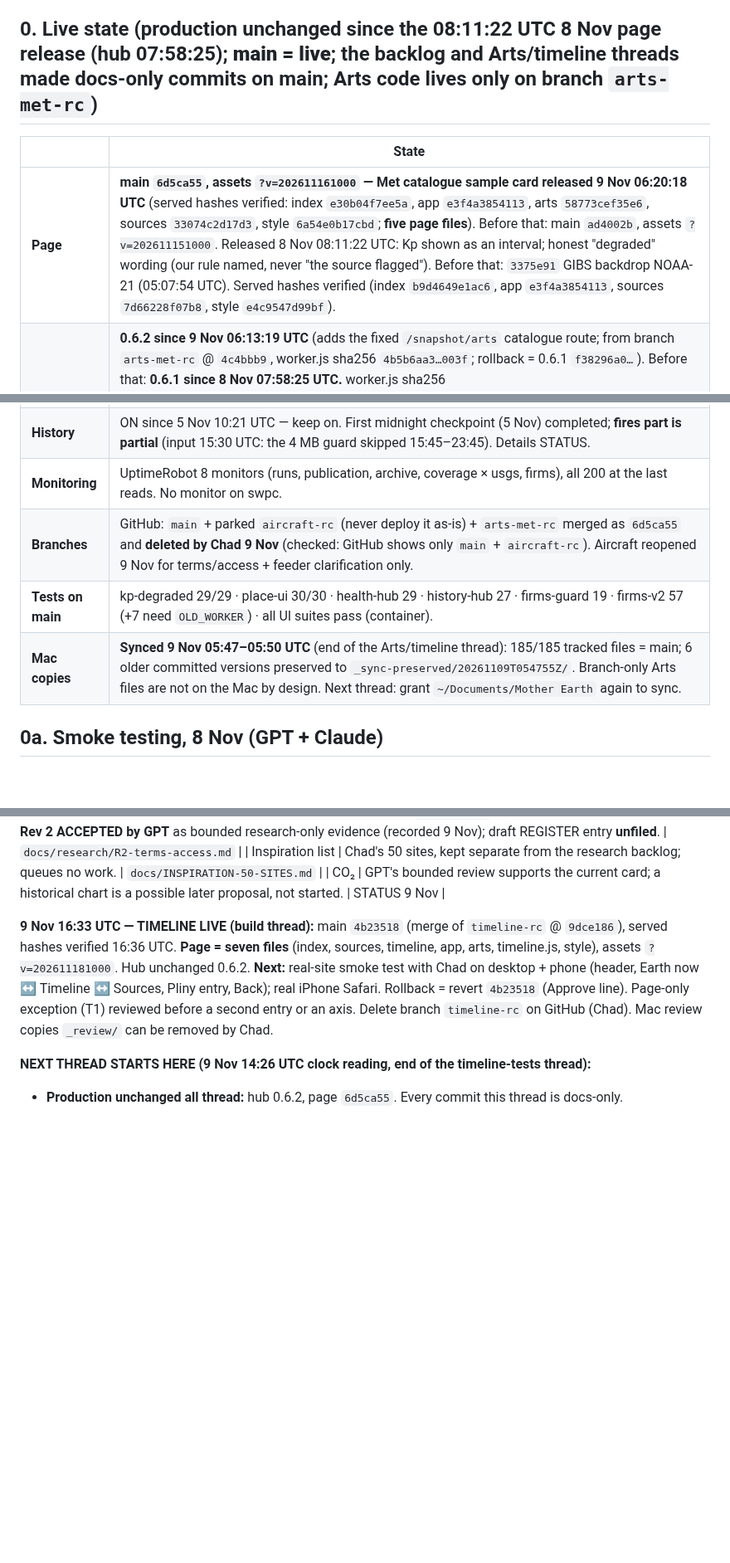
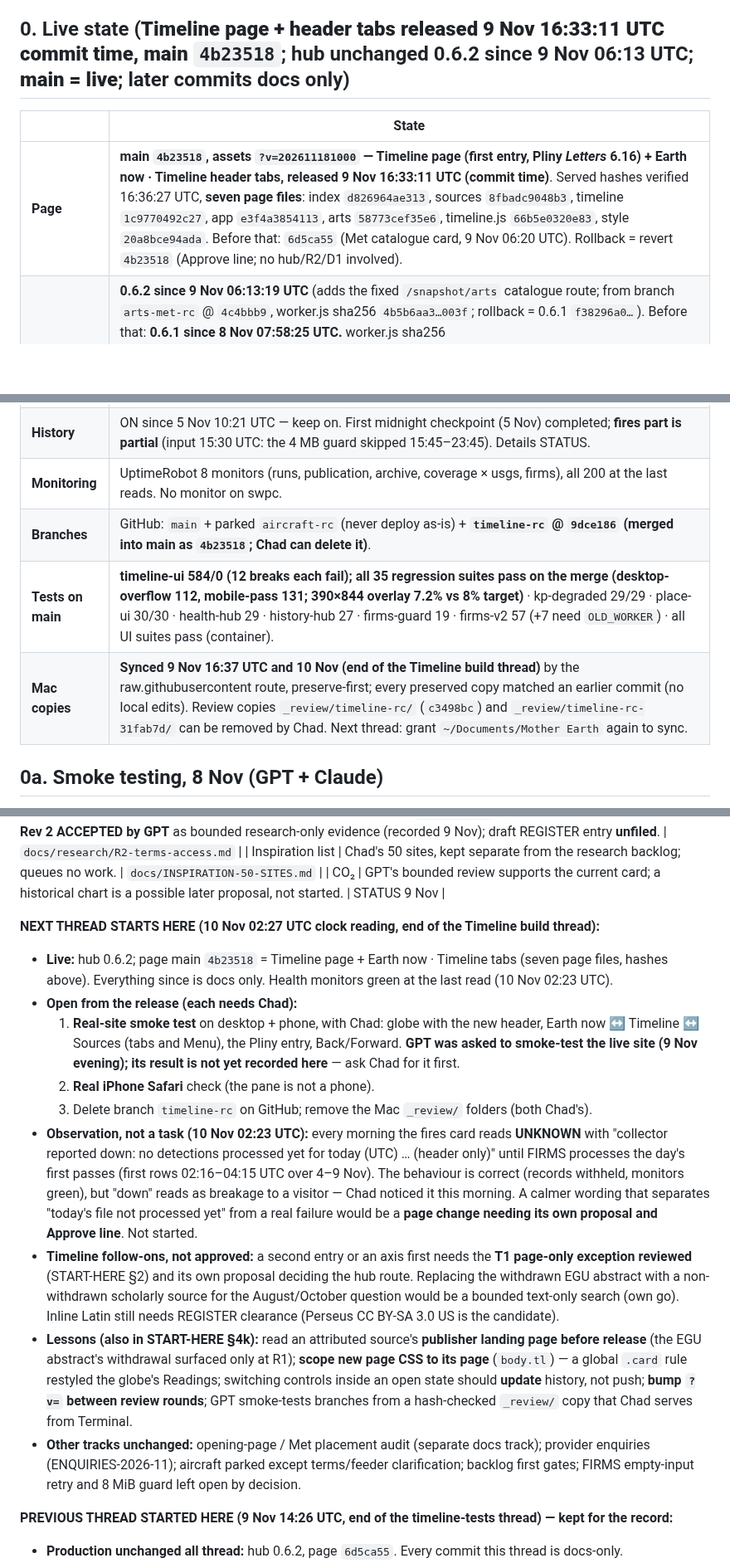
Before and after one commit to TheOneTheOnlyTheChad/mother-earth, a Markdown page: HANDOVER.md, 3 parts joined by grey strips. Shown at 83% size. GitHub-like rendering; blank space fills up the shorter version.

Commit message:
docs: thread handover (Timeline build thread); 10 Nov FIRMS morning read (expected reset, no fault); HANDOVER live state = 4b23518
Co-Authored-By: Claude Opus 5.5 <noreply@anthropic.com>
Claude-Session: https://claude.ai/code/session_01SPPtyZstGuXev9KBQ3nGjm

```diff
--- a/HANDOVER.md
+++ b/HANDOVER.md
@@ -4,17 +4,17 @@ Read `START-HERE.md` (§2 constitution · §4 deploy · §4d D1 · §5a testing)
 
 **Access (Chad, 4–5 Nov):** full access — GitHub (push), Cloudflare, Space-Track, the Mac's Mother Earth folder and `~/mother-earth`, browser pane. Chad enters secrets himself; Claude never creates accounts. **Every deploy, schedule or variable change, D1 schema change and push to main that changes the public page needs Chad's explicit go.** Production deploy clicks are Chad's (§3). **Say up front whenever Chad must be at the screen with the app in front** (standing rule). **Production approvals (thread 16): the session's auto-mode safety check lets a production action through only when Chad's message names that exact action — a bare "go" is not enough. So end any message that needs a production action with a ready line, e.g. `Approve: deploy hub commit <sha> (content only)` or `Approve: copy <files> into R2 recovery/`, and Chad replies with it.** Non-production work: "go" is fine. GPT reviews; approvals are Chad's. Not Overwatch: presentation lessons only. No surveillance, ever.
 
-## 0. Live state (production unchanged since the 08:11:22 UTC 8 Nov page release (hub 07:58:25); **main = live**; the backlog and Arts/timeline threads made docs-only commits on main; Arts code lives only on branch `arts-met-rc`)
+## 0. Live state (**Timeline page + header tabs released 9 Nov 16:33:11 UTC commit time, main `4b23518`**; hub unchanged 0.6.2 since 9 Nov 06:13 UTC; **main = live**; later commits docs only)
 | | State |
 |---|---|
-| **Page** | **main `6d5ca55`, assets `?v=202611161000` — Met catalogue sample card released 9 Nov 06:20:18 UTC** (served hashes verified: index `e30b04f7ee5a`, app `e3f4a3854113`, arts `58773cef35e6`, sources `33074c2d17d3`, style `6a54e0b17cbd`; **five page files**). Before that: main `ad4002b`, assets `?v=202611151000`. Released 8 Nov 08:11:22 UTC: Kp shown as an interval; honest "degraded" wording (our rule named, never "the source flagged"). Before that: `3375e91` GIBS backdrop NOAA-21 (05:07:54 UTC). Served hashes verified (index `b9d4649e1ac6`, app `e3f4a3854113`, sources `7d66228f07b8`, style `e4c9547d99bf`). |
+| **Page** | **main `4b23518`, assets `?v=202611181000` — Timeline page (first entry, Pliny *Letters* 6.16) + Earth now · Timeline header tabs, released 9 Nov 16:33:11 UTC (commit time)**. Served hashes verified 16:36:27 UTC, **seven page files**: index `d826964ae313`, sources `8fbadc9048b3`, timeline `1c9770492c27`, app `e3f4a3854113`, arts `58773cef35e6`, timeline.js `66b5e0320e83`, style `20a8bce94ada`. Before that: `6d5ca55` (Met catalogue card, 9 Nov 06:20 UTC). Rollback = revert `4b23518` (Approve line; no hub/R2/D1 involved).
 | **Hub** | **0.6.2 since 9 Nov 06:13:19 UTC** (adds the fixed `/snapshot/arts` catalogue route; from branch `arts-met-rc` @ `4c4bbb9`, worker.js sha256 `4b5b6aa3…003f`; rollback = 0.6.1 `f38296a0…`). Before that: **0.6.1 since 8 Nov 07:58:25 UTC.** worker.js sha256 `f38296a0183d14d958d5815d7926254cb4275be7ca00b384334974fad5b12cc8` (= main). Kp degraded only when ≥ 7.5 h past its interval start (provisional policy, not a NOAA deadline; 5 min future-skew tolerance). Envelopes carry `status_reason` (swpc, usgs, co2, seaice, cloud ships). FIRMS v2 ON (`FIRMS_PIPELINE=v2`, `FIRMS_CREATE_ONLY=verified`); 19 bindings. **Rollback:** hub = redeploy 0.6.0 `ac173d8a…58ea`; page = revert `ad4002b`. Each needs its own Approve line; the two are independent. Never redeploy 0.5.3. |
 | **D1** | **+ 5 `firms_*` tables + 3 indexes (6 Nov 19:59:43–20:00:03 UTC, FIRMS v2 state).** 9 history tables + 8 indexes **+ `archive_checkpoint_coverage` (empty) + index `collector_runs_layer_finished`** (both created 6 Nov 05:37 UTC, live = `2ee3a62` schema). |
 | **History** | ON since 5 Nov 10:21 UTC — keep on. First midnight checkpoint (5 Nov) completed; **fires part is partial** (input 15:30 UTC: the 4 MB guard skipped 15:45–23:45). Details STATUS. |
 | **Monitoring** | UptimeRobot 8 monitors (runs, publication, archive, coverage × usgs, firms), all 200 at the last reads. No monitor on swpc. |
-| **Branches** | GitHub: `main` + parked `aircraft-rc` (never deploy it as-is) + `arts-met-rc` merged as `6d5ca55` and **deleted by Chad 9 Nov** (checked: GitHub shows only `main` + `aircraft-rc`). Aircraft reopened 9 Nov for terms/access + feeder clarification only. |
-| **Tests on main** | kp-degraded 29/29 · place-ui 30/30 · health-hub 29 · history-hub 27 · firms-guard 19 · firms-v2 57 (+7 need `OLD_WORKER`) · all UI suites pass (container). |
-| **Mac copies** | **Synced 9 Nov 05:47–05:50 UTC** (end of the Arts/timeline thread): 185/185 tracked files = main; 6 older committed versions preserved to `_sync-preserved/20261109T054755Z/`. Branch-only Arts files are not on the Mac by design. Next thread: grant `~/Documents/Mother Earth` again to sync. |
+| **Branches** | GitHub: `main` + parked `aircraft-rc` (never deploy as-is) + **`timeline-rc` @ `9dce186` (merged into main as `4b23518`; Chad can delete it)**. |
+| **Tests on main** | **timeline-ui 584/0 (12 breaks each fail); all 35 regression suites pass on the merge (desktop-overflow 112, mobile-pass 131; 390×844 overlay 7.2% vs 8% target)** ·  kp-degraded 29/29 · place-ui 30/30 · health-hub 29 · history-hub 27 · firms-guard 19 · firms-v2 57 (+7 need `OLD_WORKER`) · all UI suites pass (container). |
+| **Mac copies** | **Synced 9 Nov 16:37 UTC and 10 Nov (end of the Timeline build thread)** by the raw.githubusercontent route, preserve-first; every preserved copy matched an earlier commit (no local edits). Review copies `_review/timeline-rc/` (`c3498bc`) and `_review/timeline-rc-31fab7d/` can be removed by Chad. Next thread: grant `~/Documents/Mother Earth` again to sync. |
 
 ## 0a. Smoke testing, 8 Nov (GPT + Claude)
 - **GPT, 05:14–05:20 UTC** (on `3375e91`) and **GPT, 12:10–12:19 UTC** (on `ad4002b` + hub 0.6.1): no blocking regression in the checks completed; **not exhaustive**.
@@ -37,9 +37,18 @@ Read `START-HERE.md` (§2 constitution · §4 deploy · §4d D1 · §5a testing)
 | Inspiration list | Chad's 50 sites, kept separate from the research backlog; queues no work. | `docs/INSPIRATION-50-SITES.md` |
 | CO₂ | GPT's bounded review supports the current card; a historical chart is a possible later proposal, not started. | STATUS 9 Nov |
 
-**9 Nov 16:33 UTC — TIMELINE LIVE (build thread):** main `4b23518` (merge of `timeline-rc` @ `9dce186`), served hashes verified 16:36 UTC. **Page = seven files** (index, sources, timeline, app, arts, timeline.js, style), assets `?v=202611181000`. Hub unchanged 0.6.2. **Next:** real-site smoke test with Chad on desktop + phone (header, Earth now ↔ Timeline ↔ Sources, Pliny entry, Back); real iPhone Safari. Rollback = revert `4b23518` (Approve line). Page-only exception (T1) reviewed before a second entry or an axis. Delete branch `timeline-rc` on GitHub (Chad). Mac review copies `_review/` can be removed by Chad.
+**NEXT THREAD STARTS HERE (10 Nov 02:27 UTC clock reading, end of the Timeline build thread):**
+- **Live:** hub 0.6.2; page main `4b23518` = Timeline page + Earth now · Timeline tabs (seven page files, hashes above). Everything since is docs only. Health monitors green at the last read (10 Nov 02:23 UTC).
+- **Open from the release (each needs Chad):**
+  1. **Real-site smoke test** on desktop + phone, with Chad: globe with the new header, Earth now ↔ Timeline ↔ Sources (tabs and Menu), the Pliny entry, Back/Forward. **GPT was asked to smoke-test the live site (9 Nov evening); its result is not yet recorded here** — ask Chad for it first.
+  2. **Real iPhone Safari** check (the pane is not a phone).
+  3. Delete branch `timeline-rc` on GitHub; remove the Mac `_review/` folders (both Chad's).
+- **Observation, not a task (10 Nov 02:23 UTC):** every morning the fires card reads **UNKNOWN** with "collector reported down: no detections processed yet for today (UTC) … (header only)" until FIRMS processes the day's first passes (first rows 02:16–04:15 UTC over 4–9 Nov). The behaviour is correct (records withheld, monitors green), but "down" reads as breakage to a visitor — Chad noticed it this morning. A calmer wording that separates "today's file not processed yet" from a real failure would be a **page change needing its own proposal and Approve line**. Not started.
+- **Timeline follow-ons, not approved:** a second entry or an axis first needs the **T1 page-only exception reviewed** (START-HERE §2) and its own proposal deciding the hub route. Replacing the withdrawn EGU abstract with a non-withdrawn scholarly source for the August/October question would be a bounded text-only search (own go). Inline Latin still needs REGISTER clearance (Perseus CC BY-SA 3.0 US is the candidate).
+- **Lessons (also in START-HERE §4k):** read an attributed source's **publisher landing page before release** (the EGU abstract's withdrawal surfaced only at R1); **scope new page CSS to its page** (`body.tl`) — a global `.card` rule restyled the globe's Readings; switching controls inside an open state should **update** history, not push; **bump `?v=` between review rounds**; GPT smoke-tests branches from a hash-checked `_review/` copy that Chad serves from Terminal.
+- **Other tracks unchanged:** opening-page / Met placement audit (separate docs track); provider enquiries (ENQUIRIES-2026-11); aircraft parked except terms/feeder clarification; backlog first gates; FIRMS empty-input retry and 8 MiB guard left open by decision.
 
-**NEXT THREAD STARTS HERE (9 Nov 14:26 UTC clock reading, end of the timeline-tests thread):**
+**PREVIOUS THREAD STARTED HERE (9 Nov 14:26 UTC, end of the timeline-tests thread) — kept for the record:**
 - **Production unchanged all thread:** hub 0.6.2, page `6d5ca55`. Every commit this thread is docs-only.
 - **Next task: a BUILD PROPOSAL for one Timeline entry** (the Pliny Letters 6.16 entry), from the accepted design `docs/concepts/TIMELINE-PAGE-UX-PROPOSAL.md` rev 2.
   - **Carry forward** (written at the top of that doc): "Read the passage" goes straight to the source (the hash identifies the checked copy; the live link may change), and Back/keyboard focus is tested both ways (from a card; from a direct entry link).
```
Also changed, not shown: other parts of HANDOVER.md (+1 -1 lines), STATUS.md (+9 -0 lines).
